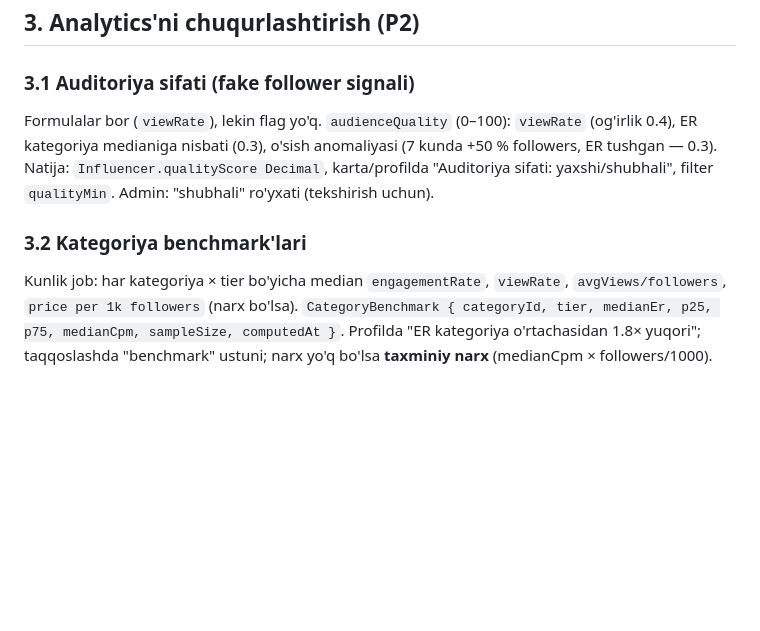
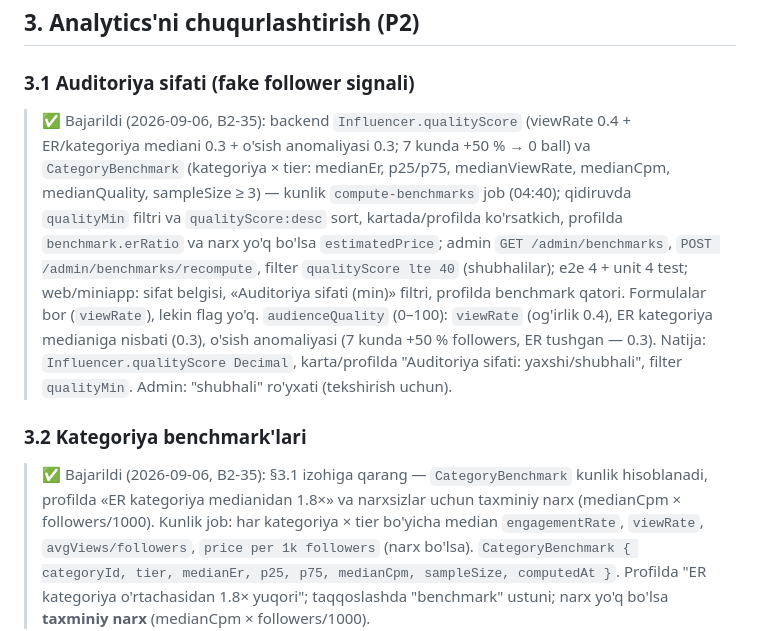
Before and after one commit to RakhmonovShope/marketplace-back, a Markdown page: influencer-platform-docs/improvements/03-DATA-QUALITY-ANALYTICS.md, the part around the change. Rendered like a GitHub page; blank space fills up the shorter version.

Commit message:
docs(influencer): mark B2-35 done (quality score, benchmarks)
Co-Authored-By: Claude Opus 5 (1M context) <noreply@anthropic.com>
Claude-Session: https://claude.ai/code/session_01HiCW2TrbhbJZWko3UmtfnR

```diff
--- a/influencer-platform-docs/improvements/03-DATA-QUALITY-ANALYTICS.md
+++ b/influencer-platform-docs/improvements/03-DATA-QUALITY-ANALYTICS.md
@@ -69,9 +69,13 @@ Bu ADR-005 (uch kanal) ga 4-kanal qo'shadi: `OWNER_API` (`DATA_SOURCE` enum'ga).
 ## 3. Analytics'ni chuqurlashtirish (P2)
 
 ### 3.1 Auditoriya sifati (fake follower signali)
+
+> ✅ Bajarildi (2026-09-06, B2-35): backend `Influencer.qualityScore` (viewRate 0.4 + ER/kategoriya mediani 0.3 + o'sish anomaliyasi 0.3; 7 kunda +50 % → 0 ball) va `CategoryBenchmark` (kategoriya × tier: medianEr, p25/p75, medianViewRate, medianCpm, medianQuality, sampleSize ≥ 3) — kunlik `compute-benchmarks` job (04:40); qidiruvda `qualityMin` filtri va `qualityScore:desc` sort, kartada/profilda ko'rsatkich, profilda `benchmark.erRatio` va narx yo'q bo'lsa `estimatedPrice`; admin `GET /admin/benchmarks`, `POST /admin/benchmarks/recompute`, filter `qualityScore lte 40` (shubhalilar); e2e 4 + unit 4 test; web/miniapp: sifat belgisi, «Auditoriya sifati (min)» filtri, profilda benchmark qatori.
 Formulalar bor (`viewRate`), lekin flag yo'q. `audienceQuality` (0–100): `viewRate` (og'irlik 0.4), ER kategoriya medianiga nisbati (0.3), o'sish anomaliyasi (7 kunda +50 % followers, ER tushgan — 0.3). Natija: `Influencer.qualityScore Decimal`, karta/profilda "Auditoriya sifati: yaxshi/shubhali", filter `qualityMin`. Admin: "shubhali" ro'yxati (tekshirish uchun).
 
 ### 3.2 Kategoriya benchmark'lari
+
+> ✅ Bajarildi (2026-09-06, B2-35): §3.1 izohiga qarang — `CategoryBenchmark` kunlik hisoblanadi, profilda «ER kategoriya medianidan 1.8×» va narxsizlar uchun taxminiy narx (medianCpm × followers/1000).
 Kunlik job: har kategoriya × tier bo'yicha median `engagementRate`, `viewRate`, `avgViews/followers`, `price per 1k followers` (narx bo'lsa).
 `CategoryBenchmark { categoryId, tier, medianEr, p25, p75, medianCpm, sampleSize, computedAt }`. Profilda "ER kategoriya o'rtachasidan 1.8× yuqori"; taqqoslashda "benchmark" ustuni; narx yo'q bo'lsa **taxminiy narx** (medianCpm × followers/1000).
 
```
Also changed, not shown: influencer-platform-docs/03-API-CONTRACT.md (+1 -0 lines), influencer-platform-docs/improvements/ROADMAP-V2.md (+1 -1 lines).
